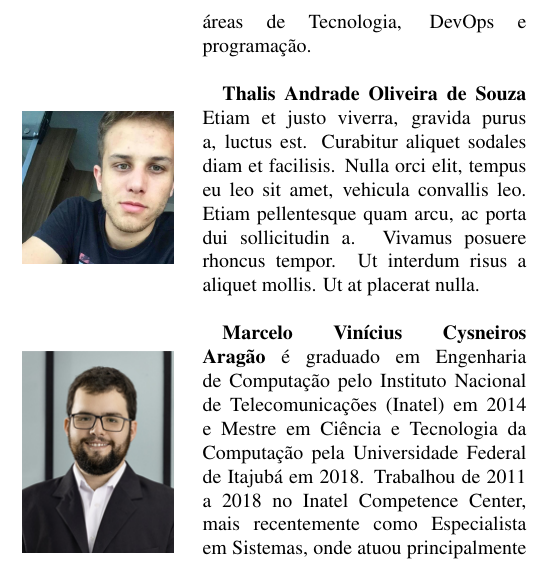
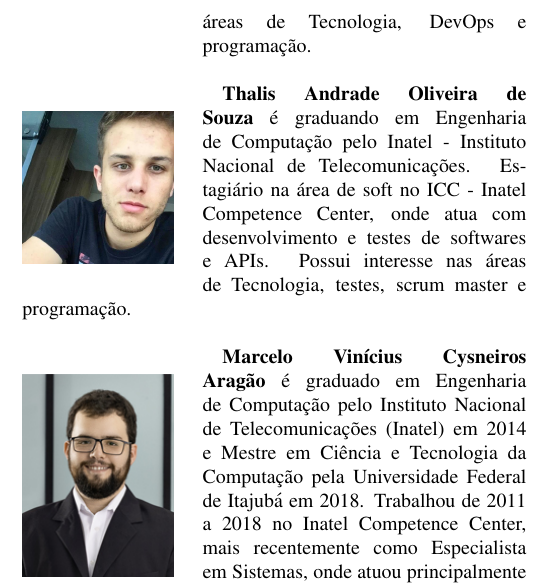
Before and after one commit to price-search/paper, a LaTeX paper (main.tex, which reads secoes/07-biografia.tex): part of one column of page 7 of 7, cut so that both start at the same text. Compiled offline with pdfLaTeX.

Commit message:
Updates from Overleaf

```diff
--- a/secoes/07-biografia.tex
+++ b/secoes/07-biografia.tex
@@ -22,7 +22,7 @@
 \includegraphics[width=\linewidth]{figuras/autor_thalis.jpg}
 \end{wrapfigure}
 
-\textbf{Thalis Andrade Oliveira de Souza}  Etiam et justo viverra, gravida purus a, luctus est. Curabitur aliquet sodales diam et facilisis. Nulla orci elit, tempus eu leo sit amet, vehicula convallis leo. Etiam pellentesque quam arcu, ac porta dui sollicitudin a. Vivamus posuere rhoncus tempor. Ut interdum risus a aliquet mollis. Ut at placerat nulla.\newline
+\textbf{Thalis Andrade Oliveira de Souza} é graduando em Engenharia de Computação pelo Inatel - Instituto Nacional de Telecomunicações. Estagiário na área de soft no ICC -  Inatel Competence Center, onde atua com desenvolvimento e testes de softwares e APIs. Possui interesse nas áreas de Tecnologia, testes, scrum master e programação.\newline
 
 \begin{wrapfigure}{l}{0.3\linewidth}
 \includegraphics[width=\linewidth]{figuras/autor_marcelo.jpg}
```
